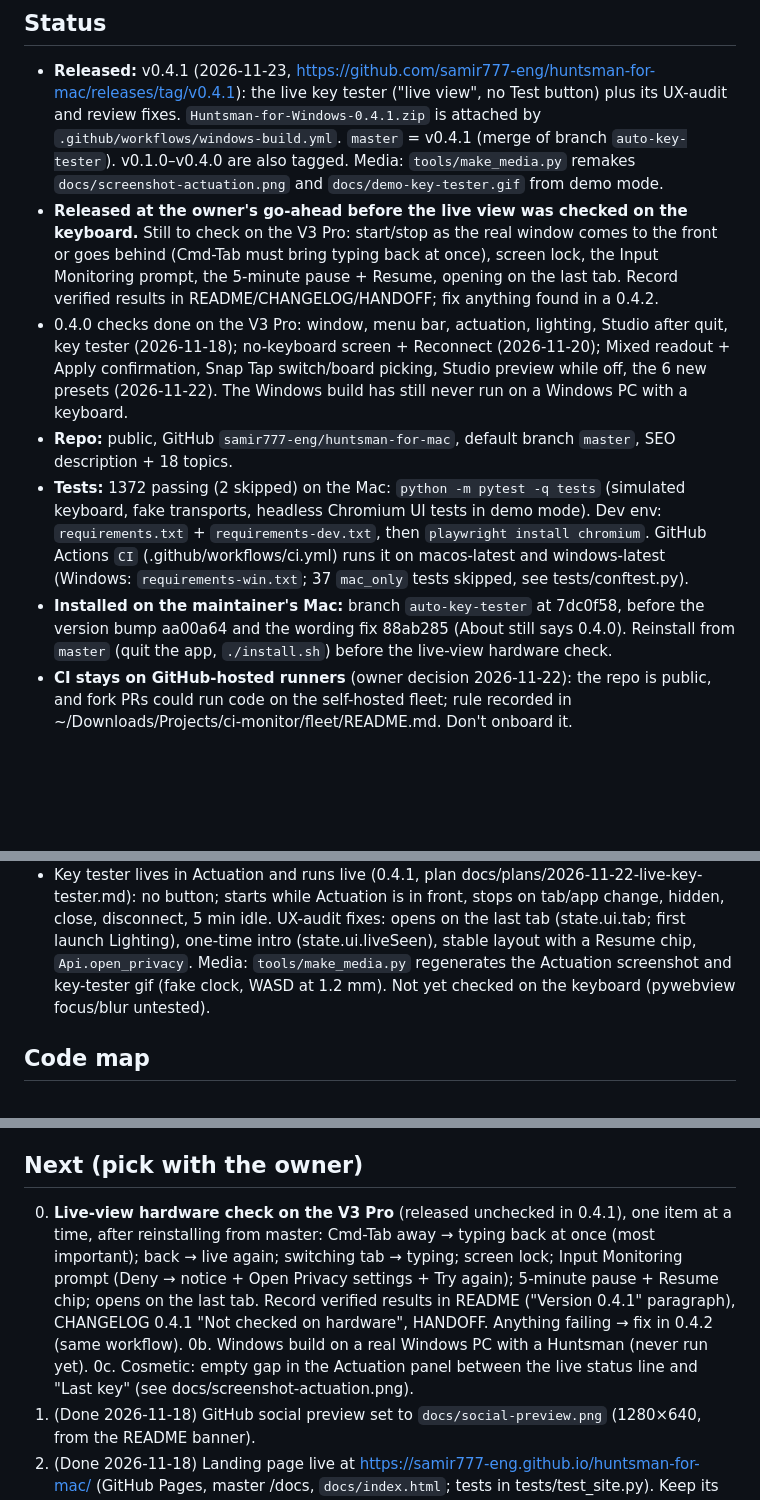
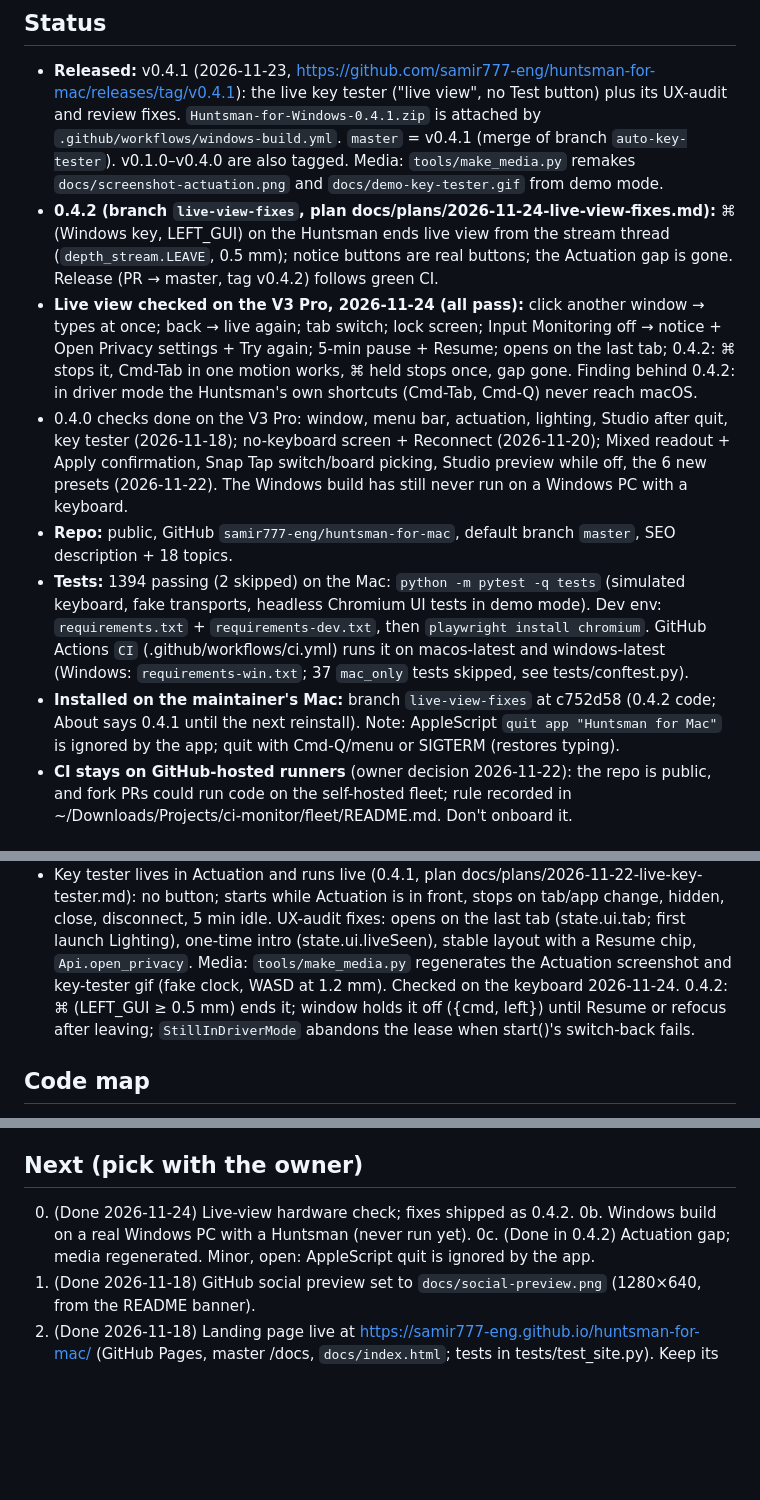
Before and after one commit to samir777-eng/huntsman-for-mac, a Markdown page: HANDOFF.md, 3 parts joined by grey strips. Drawn GitHub-style; blank space fills up the shorter version.

```diff
--- a/HANDOFF.md
+++ b/HANDOFF.md
@@ -8,22 +8,25 @@ Current state of Huntsman for Mac, updated 2026-11-24.
   attached by `.github/workflows/windows-build.yml`. `master` = v0.4.1 (merge of branch `auto-key-tester`).
   v0.1.0–v0.4.0 are also tagged. Media: `tools/make_media.py` remakes `docs/screenshot-actuation.png` and
   `docs/demo-key-tester.gif` from demo mode.
-- **Released at the owner's go-ahead before the live view was checked on the keyboard.** Still to check on the V3 Pro:
-  start/stop as the real window comes to the front or goes behind (Cmd-Tab must bring typing back at once), screen
-  lock, the Input Monitoring prompt, the 5-minute pause + Resume, opening on the last tab. Record verified results in
-  README/CHANGELOG/HANDOFF; fix anything found in a 0.4.2.
+- **0.4.2 (branch `live-view-fixes`, plan docs/plans/2026-11-24-live-view-fixes.md):** ⌘ (Windows key, LEFT_GUI) on
+  the Huntsman ends live view from the stream thread (`depth_stream.LEAVE`, 0.5 mm); notice buttons are real buttons;
+  the Actuation gap is gone. Release (PR → master, tag v0.4.2) follows green CI.
+- **Live view checked on the V3 Pro, 2026-11-24 (all pass):** click another window → types at once; back → live
+  again; tab switch; lock screen; Input Monitoring off → notice + Open Privacy settings + Try again; 5-min pause +
+  Resume; opens on the last tab; 0.4.2: ⌘ stops it, Cmd-Tab in one motion works, ⌘ held stops once, gap gone.
+  Finding behind 0.4.2: in driver mode the Huntsman's own shortcuts (Cmd-Tab, Cmd-Q) never reach macOS.
 - 0.4.0 checks done on the V3 Pro: window, menu bar, actuation, lighting, Studio after quit, key tester (2026-11-18);
   no-keyboard screen + Reconnect (2026-11-20); Mixed readout + Apply confirmation, Snap Tap switch/board picking,
   Studio preview while off, the 6 new presets (2026-11-22). The Windows build has still never run on a Windows PC
   with a keyboard.
 - **Repo:** public, GitHub `samir777-eng/huntsman-for-mac`, default branch `master`, SEO description + 18 topics.
-- **Tests:** 1372 passing (2 skipped) on the Mac: `python -m pytest -q tests` (simulated keyboard, fake transports,
+- **Tests:** 1394 passing (2 skipped) on the Mac: `python -m pytest -q tests` (simulated keyboard, fake transports,
   headless Chromium UI tests in demo mode). Dev env: `requirements.txt` + `requirements-dev.txt`, then
   `playwright install chromium`. GitHub Actions `CI` (.github/workflows/ci.yml) runs it on macos-latest and
   windows-latest (Windows: `requirements-win.txt`; 37 `mac_only` tests skipped, see tests/conftest.py).
-- **Installed on the maintainer's Mac:** branch `auto-key-tester` at 7dc0f58, before the version bump aa00a64
-  and the wording fix 88ab285 (About still says 0.4.0). Reinstall from `master` (quit the app, `./install.sh`) before the live-view
-  hardware check.
+- **Installed on the maintainer's Mac:** branch `live-view-fixes` at c752d58 (0.4.2 code; About says 0.4.1 until the
+  next reinstall). Note: AppleScript `quit app "Huntsman for Mac"` is ignored by the app; quit with Cmd-Q/menu or
+  SIGTERM (restores typing).
 - **CI stays on GitHub-hosted runners** (owner decision 2026-11-22): the repo is public, and fork PRs could run code on
   the self-hosted fleet; rule recorded in ~/Downloads/Projects/ci-monitor/fleet/README.md. Don't onboard it.
 
@@ -92,8 +95,9 @@ venv into the bundle and signs it ad hoc; unsigned apps can't read ~/Downloads):
   docs/plans/2026-11-22-live-key-tester.md): no button; starts while Actuation is in front, stops on tab/app change,
   hidden, close, disconnect, 5 min idle. UX-audit fixes: opens on the last tab (state.ui.tab; first launch Lighting),
   one-time intro (state.ui.liveSeen), stable layout with a Resume chip, `Api.open_privacy`. Media:
-  `tools/make_media.py` regenerates the Actuation screenshot and key-tester gif (fake clock, WASD at 1.2 mm). Not yet
-  checked on the keyboard (pywebview focus/blur untested).
+  `tools/make_media.py` regenerates the Actuation screenshot and key-tester gif (fake clock, WASD at 1.2 mm). Checked
+  on the keyboard 2026-11-24. 0.4.2: ⌘ (LEFT_GUI ≥ 0.5 mm) ends it; window holds it off ({cmd, left}) until Resume or
+  refocus after leaving; `StillInDriverMode` abandons the lease when start()'s switch-back fails.
 
 ## Code map
 - `huntsman_core.py`: protocol + USB transport (pyusb/libusb control transfers to interface 3, 90-byte reports, CRC,
@@ -146,14 +152,9 @@ Studio layers/params/presets/Sound/Typing/Smart panels, effects continuing after
   with the owner, then merge to master and release.
 
 ## Next (pick with the owner)
-0. **Live-view hardware check on the V3 Pro** (released unchecked in 0.4.1), one item at a time, after reinstalling
-   from master: Cmd-Tab away → typing back at once (most important); back → live again; switching tab → typing;
-   screen lock; Input Monitoring prompt (Deny → notice + Open Privacy settings + Try again); 5-minute pause + Resume
-   chip; opens on the last tab. Record verified results in README ("Version 0.4.1" paragraph), CHANGELOG 0.4.1 "Not
-   checked on hardware", HANDOFF. Anything failing → fix in 0.4.2 (same workflow).
+0. (Done 2026-11-24) Live-view hardware check; fixes shipped as 0.4.2.
 0b. Windows build on a real Windows PC with a Huntsman (never run yet).
-0c. Cosmetic: empty gap in the Actuation panel between the live status line and "Last key" (see
-    docs/screenshot-actuation.png).
+0c. (Done in 0.4.2) Actuation gap; media regenerated. Minor, open: AppleScript quit is ignored by the app.
 1. (Done 2026-11-18) GitHub social preview set to `docs/social-preview.png` (1280×640, from the README banner).
 2. (Done 2026-11-18) Landing page live at https://samir777-eng.github.io/huntsman-for-mac/ (GitHub Pages, master
    /docs, `docs/index.html`; tests in tests/test_site.py). Keep its facts in step with the README.
```
Also changed, not shown: other parts of HANDOFF.md (+4 -1 lines), CHANGELOG.md (+18 -0 lines), README.md (+14 -9 lines), docs/demo-key-tester.gif, docs/screenshot-actuation.png, 5 other files.
